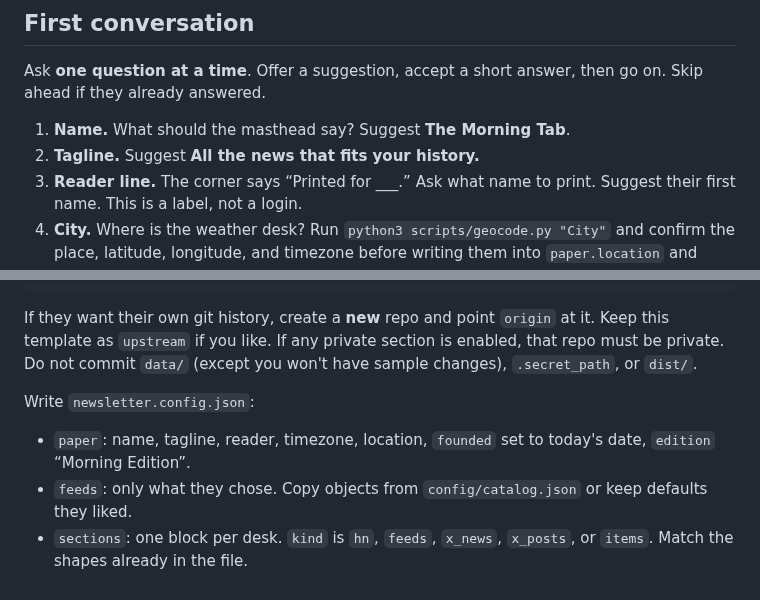
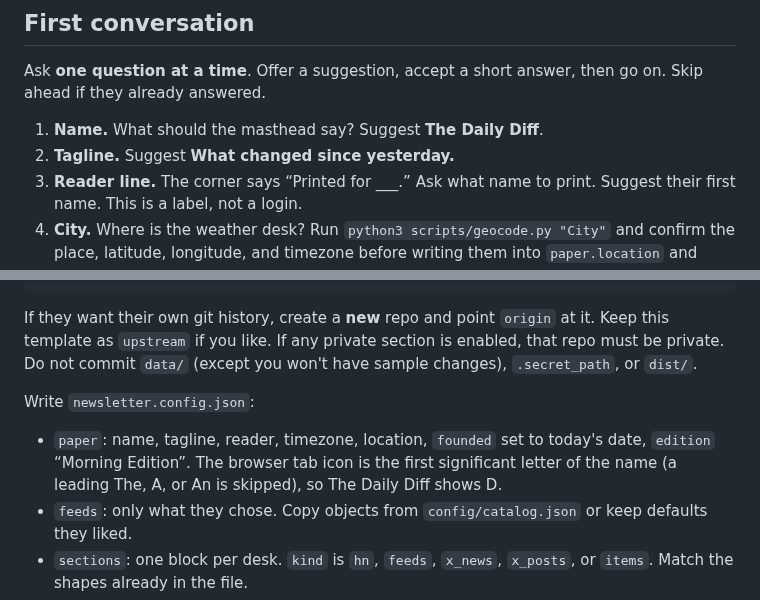
Before and after one commit to pranavkarthik10/daily-newsletter, a Markdown page: BOT_SETUP.md, 2 parts joined by grey strips. Drawn GitHub-style.

```diff
--- a/BOT_SETUP.md
+++ b/BOT_SETUP.md
@@ -8,8 +8,8 @@ The paper is a static site. You fetch public sources, write connector JSON, buil
 
 Ask **one question at a time**. Offer a suggestion, accept a short answer, then go on. Skip ahead if they already answered.
 
-1. **Name.** What should the masthead say? Suggest **The Morning Tab**.
-2. **Tagline.** Suggest **All the news that fits your history.**
+1. **Name.** What should the masthead say? Suggest **The Daily Diff**.
+2. **Tagline.** Suggest **What changed since yesterday.**
 3. **Reader line.** The corner says “Printed for ___.” Ask what name to print. Suggest their first name. This is a label, not a login.
 4. **City.** Where is the weather desk? Run `python3 scripts/geocode.py "City"` and confirm the place, latitude, longitude, and timezone before writing them into `paper.location` and `paper.timezone`.
 5. **Interests.** Read `config/catalog.json`. Name the groups (AI, technology, coding, startups, markets, science, design, security, world news) and ask which ones they want. They can say “the demo” to keep the default tech paper.
@@ -42,7 +42,7 @@ If they want their own git history, create a **new** repo and point `origin` at
 
 Write `newsletter.config.json`:
 
-- `paper`: name, tagline, reader, timezone, location, `founded` set to today's date, `edition` “Morning Edition”.
+- `paper`: name, tagline, reader, timezone, location, `founded` set to today's date, `edition` “Morning Edition”. The browser tab icon is the first significant letter of the name (a leading The, A, or An is skipped), so The Daily Diff shows D.
 - `feeds`: only what they chose. Copy objects from `config/catalog.json` or keep defaults they liked.
 - `sections`: one block per desk. `kind` is `hn`, `feeds`, `x_news`, `x_posts`, or `items`. Match the shapes already in the file.
 - `private_sections`: leave entries in the file. Set `enabled` true only for the ones they asked for and you could read.
```
Also changed, not shown: README.md (+2 -2 lines), docs/screenshot.png, 5 other files.
